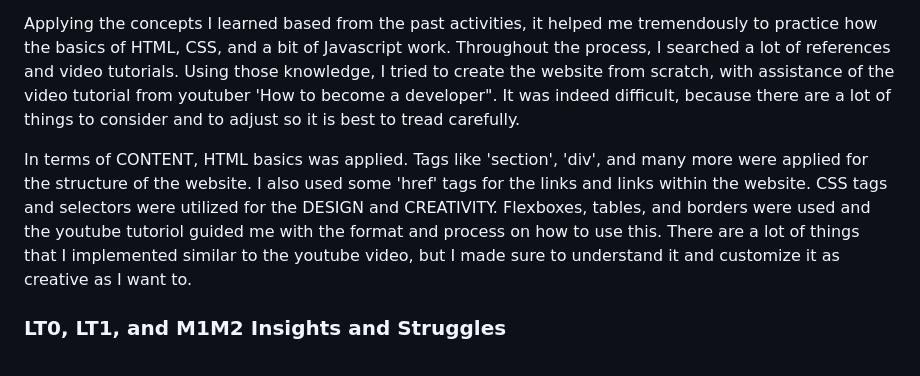
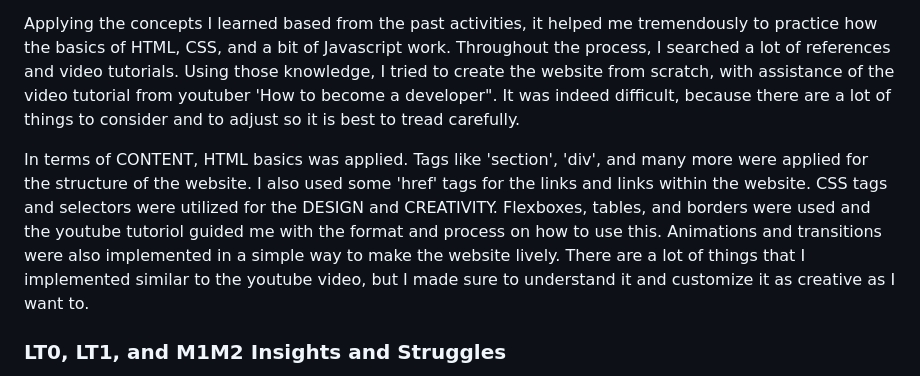
Before and after one commit to cscendaya/cscendaya.github.io-, a Markdown page: README.md, the part around the change. GitHub-like rendering.

```diff
--- a/README.md
+++ b/README.md
@@ -9,7 +9,7 @@ Creating this website, I encountered a lot of good circumstances and bad circums
 
 Applying the concepts I learned based from the past activities, it helped me tremendously to practice how the basics of HTML, CSS, and a bit of Javascript work. Throughout the process, I searched a lot of references and video tutorials. Using those knowledge, I tried to create the website from scratch, with assistance of the video tutorial from youtuber 'How to become a developer". It was indeed difficult, because there are a lot of things to consider and to adjust so it is best to tread carefully.
 
-In terms of CONTENT, HTML basics was applied. Tags like 'section', 'div', and many more were applied for the structure of the website. I also used some 'href' tags for the links and links within the website. CSS tags and selectors were utilized for the DESIGN and CREATIVITY. Flexboxes, tables, and borders were used and the youtube tutoriol guided me with the format and process on how to use this. There are a lot of things that I implemented similar to the youtube video, but I made sure to understand it and customize it as creative as I want to.
+In terms of CONTENT, HTML basics was applied. Tags like 'section', 'div', and many more were applied for the structure of the website. I also used some 'href' tags for the links and links within the website. CSS tags and selectors were utilized for the DESIGN and CREATIVITY. Flexboxes, tables, and borders were used and the youtube tutoriol guided me with the format and process on how to use this. Animations and transitions were also implemented in a simple way to make the website lively. There are a lot of things that I implemented similar to the youtube video, but I made sure to understand it and customize it as creative as I want to.
 
 <h3>LT0, LT1, and M1M2 Insights and Struggles</h3>
 
```
